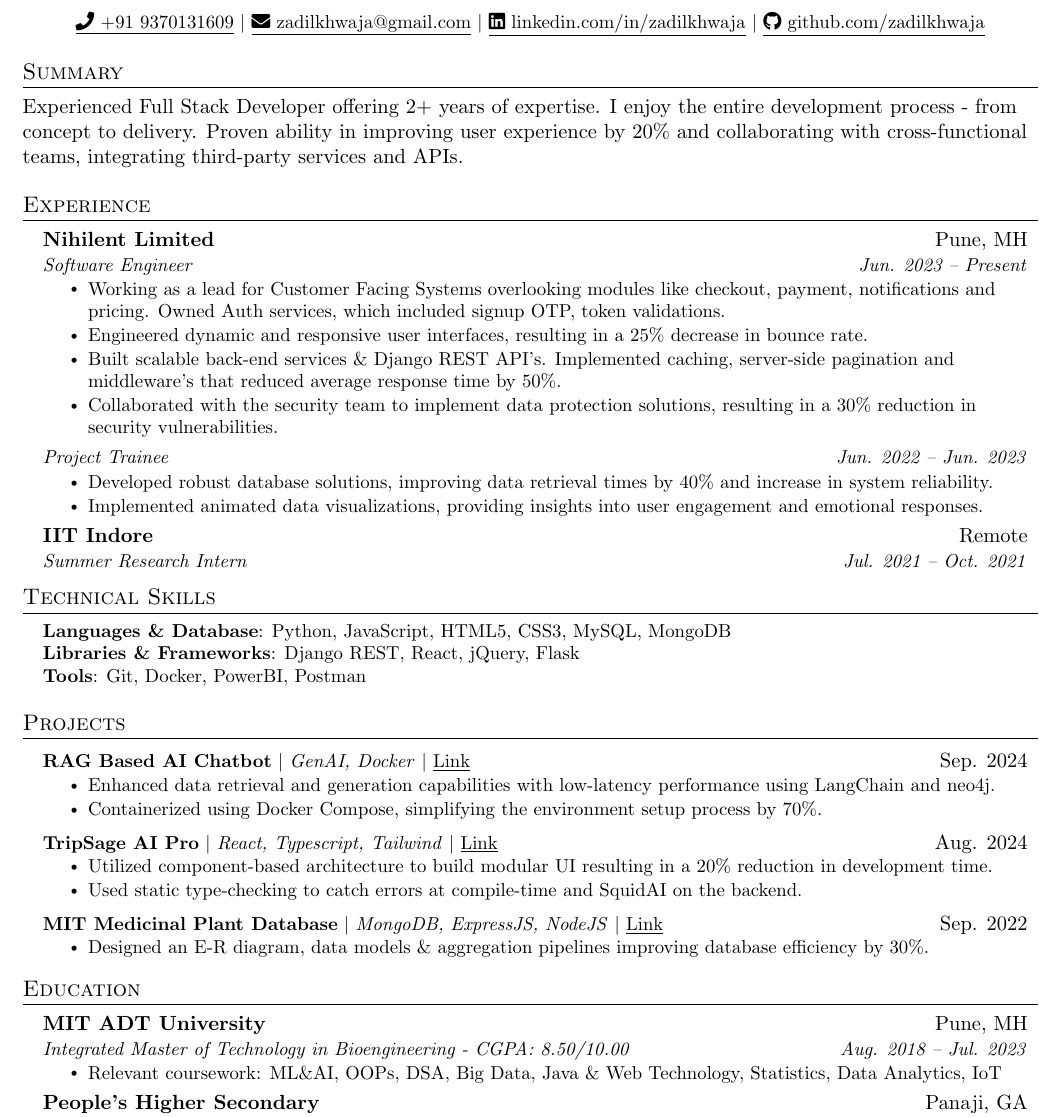
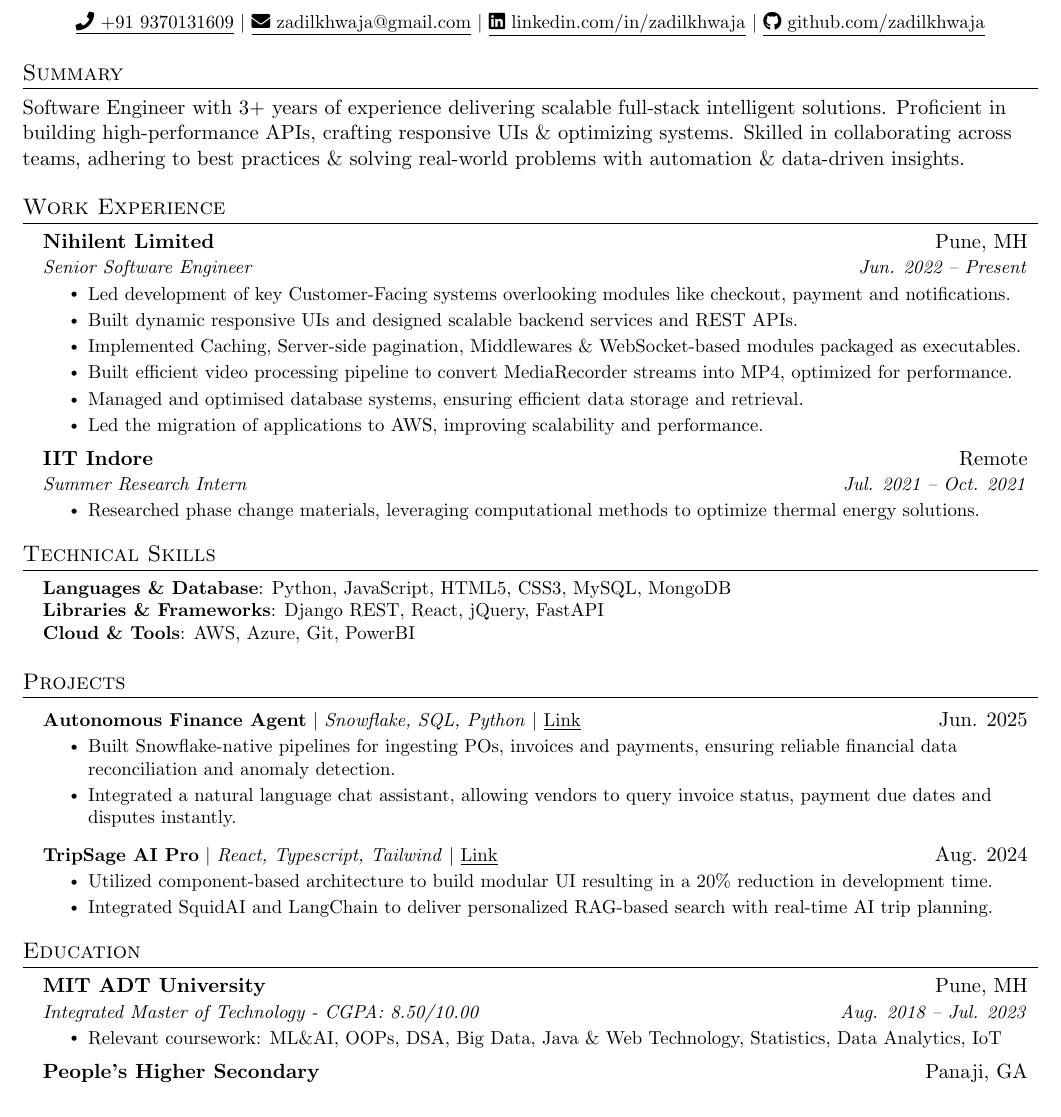
Before and after one commit to zadilkhwaja/Resume-Code, a LaTeX document (main.tex): part of the page, cut so that both start at the same text. Compiled offline with pdfLaTeX.

Commit message:
Add files via upload

```diff
--- a/main.tex
+++ b/main.tex
@@ -119,38 +119,35 @@
     \href{https://github.com/zadilkhwaja}{\underline{\faGithub\ github.com/zadilkhwaja}}
 \end{center}
 
-
 %-----------SUMMARY-----------
 \section{Summary}
-  Experienced Full Stack Developer offering 2+ years of expertise. I enjoy the entire development process - from concept to delivery. Proven ability in improving user experience by 20\% and collaborating with cross-functional teams, integrating third-party services and APIs.
+  Software Engineer with 3+ years of experience delivering scalable full-stack intelligent  solutions. Proficient in building high-performance APIs, crafting responsive UIs \& optimizing systems. Skilled in collaborating across teams, adhering to best practices \& solving real-world problems with automation \& data-driven insights.
+
 
 %-----------EXPERIENCE-----------
-\section{Experience}
+\section{Work Experience}
 
 \resumeSubHeadingListStart
   \resumeSubheading
       {Nihilent Limited}{Pune, MH}
-      {Software Engineer}{Jun. 2023 – Present}
+      {Senior Software Engineer}{Jun. 2022 – Present}
       \resumeItemListStart
-      \resumeItem{Working as a lead for Customer Facing Systems overlooking modules like checkout, payment, notifications and pricing. Owned Auth services, which included signup OTP, token validations.}
-      \resumeItem{
-      Engineered dynamic and responsive user interfaces,  resulting in a 25\% decrease in bounce rate.}
-      \resumeItem{Built scalable back-end services \& Django REST API's. Implemented caching, server-side pagination and middleware's that reduced average response time by 50\%.}
-      \resumeItem{Collaborated with the security team to implement data protection solutions, resulting in a 30\% reduction in security vulnerabilities.}
-     \resumeItemListEnd
-
-    \vspace{-\baselineskip}
-    \resumeSubheading
-      {}{}
-      {Project Trainee}{Jun. 2022 – Jun. 2023}
-      \resumeItemListStart
-        \resumeItem{Developed robust database solutions, improving data retrieval times by 40\% and increase in system reliability.}
-        \resumeItem{Implemented animated data visualizations, providing insights into user engagement and emotional responses.}
+      \resumeItem{Led development of key Customer-Facing systems overlooking modules like checkout, payment and notifications.}
+      \resumeItem{Built dynamic responsive UIs and designed scalable backend services and REST APIs.
+      }
+      \resumeItem{Implemented Caching, Server-side pagination, Middlewares \& WebSocket-based  modules packaged as executables.}
+      \resumeItem{Built efficient video processing pipeline to convert MediaRecorder streams into MP4, optimized for performance.}
+      \resumeItem{Managed and optimised database systems, ensuring efficient data storage and retrieval.}
+      \resumeItem{Led the migration of applications to AWS, improving scalability and performance.}
       \resumeItemListEnd
 
     \resumeSubheading
     {IIT Indore}{Remote}
       {Summer Research Intern}{Jul. 2021 – Oct. 2021}
+      \resumeItemListStart
+      \resumeItem{
+      Researched phase change materials, leveraging computational methods to optimize thermal energy solutions.}
+      \resumeItemListEnd
 
   \resumeSubHeadingListEnd
 
@@ -160,8 +157,8 @@
  \begin{itemize}[leftmargin=0.15in, label={}]
     \small{\item{
      \textbf{Languages \& Database}{: Python, JavaScript, HTML5, CSS3, MySQL, MongoDB} \\
-     \textbf{Libraries \& Frameworks}{: Django REST, React, jQuery, Flask} \\
-     \textbf{Tools}{: Git, Docker, PowerBI, Postman} \\
+     \textbf{Libraries \& Frameworks}{: Django REST, React, jQuery, FastAPI} \\
+     \textbf{Cloud \& Tools}{: AWS, Azure, Git, PowerBI} \\
     }}
  \end{itemize}
 
@@ -170,23 +167,17 @@
 \section{Projects}
     \resumeSubHeadingListStart
       \resumeProjectHeading
-          {\textbf{RAG Based AI Chatbot} $|$ \emph{GenAI, Docker} $|$ \href{https://github.com/zadilkhwaja/RAG-Based-AI-Chatbot} {\underline{Link}}}{Sep. 2024}
+          {\textbf{Autonomous Finance Agent} $|$ \emph{Snowflake, SQL, Python} $|$ \href{https://github.com/zadilkhwaja/snowflake-based-finance-automation} {\underline{Link}}}{Jun. 2025}
           \resumeItemListStart
-            \resumeItem{Enhanced data retrieval and generation capabilities with low-latency performance using LangChain and neo4j.}
-            \resumeItem{Containerized using Docker Compose, simplifying the environment setup process by 70\%.}
+            \resumeItem{Built Snowflake-native pipelines for ingesting POs, invoices and payments, ensuring reliable financial data reconciliation and anomaly detection.}
+            \resumeItem{Integrated a natural language chat assistant, allowing vendors to query invoice status, payment due dates and disputes instantly.}
           \resumeItemListEnd
 
       \resumeProjectHeading
           {\textbf{TripSage AI Pro} $|$ \emph{React, Typescript, Tailwind} $|$ \href{https://github.com/zadilkhwaja/TripSageAIPro} {\underline{Link}}}{Aug. 2024}
           \resumeItemListStart
             \resumeItem{Utilized component-based architecture to build modular UI resulting in a 20\% reduction in development time.}
-            \resumeItem{Used static type-checking to catch errors at compile-time and SquidAI on the backend.}
-          \resumeItemListEnd
-
-      \resumeProjectHeading
-          {\textbf{MIT Medicinal Plant Database} $|$ \emph{MongoDB, ExpressJS, NodeJS} $|$ \href{https://mitmpd.netlify.app/} {\underline{Link}}}{Sep. 2022}
-          \resumeItemListStart
-            \resumeItem{Designed an E-R diagram, data models \& aggregation pipelines improving database efficiency by 30\%.}
+            \resumeItem{Integrated SquidAI and LangChain to deliver personalized RAG-based search with real-time AI trip planning.}
           \resumeItemListEnd
 
     \resumeSubHeadingListEnd
@@ -197,7 +188,7 @@
   \resumeSubHeadingListStart
     \resumeSubheading
       {MIT ADT University}{Pune, MH}
-      {Integrated Master of Technology in Bioengineering - CGPA: 8.50/10.00}{Aug. 2018 – Jul. 2023}
+      {Integrated Master of Technology - CGPA: 8.50/10.00}{Aug. 2018 – Jul. 2023}
       \resumeItemListStart
         \resumeItem{Relevant coursework: ML\&AI, OOPs, DSA, Big Data, Java \& Web Technology, Statistics, Data Analytics, IoT}
       \resumeItemListEnd
```
